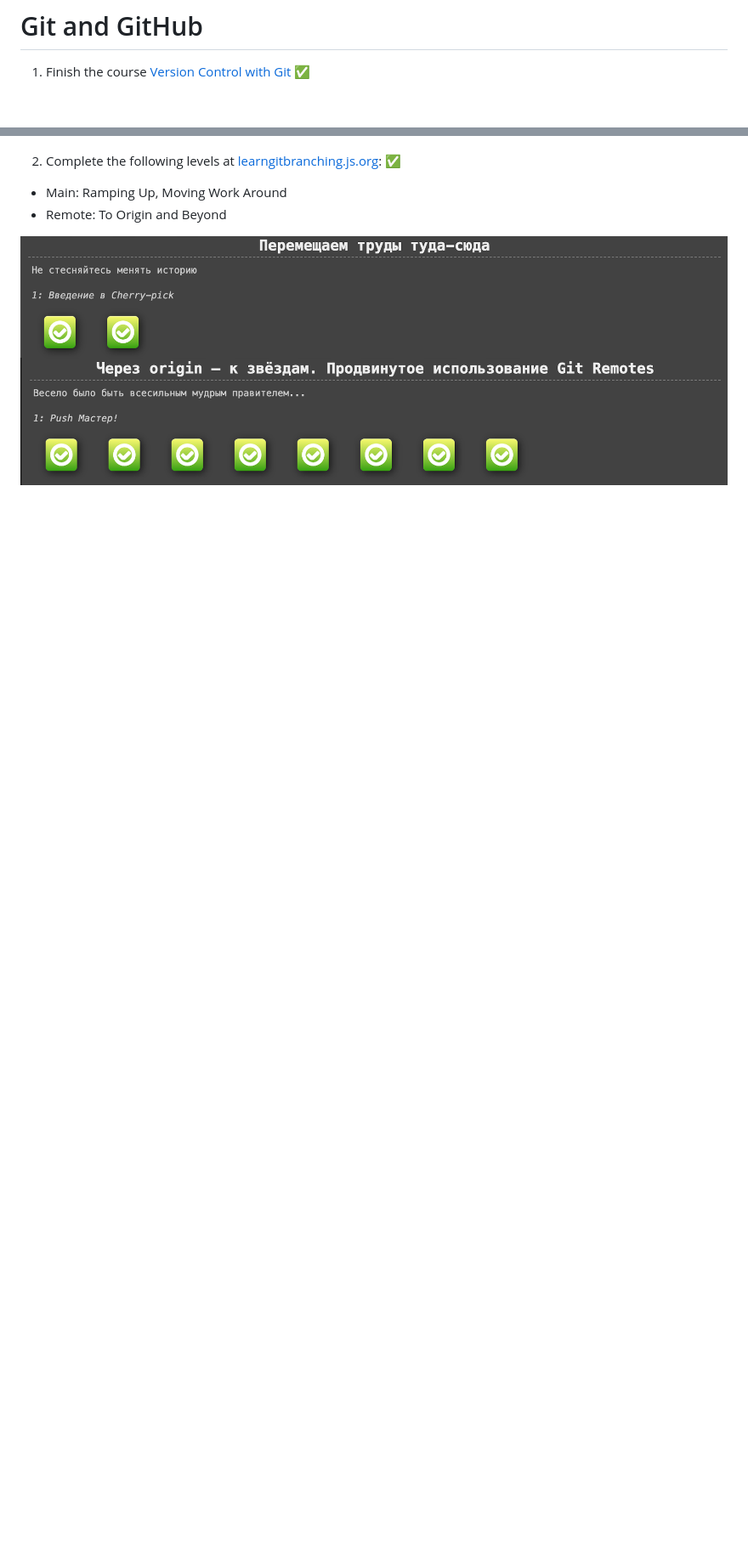
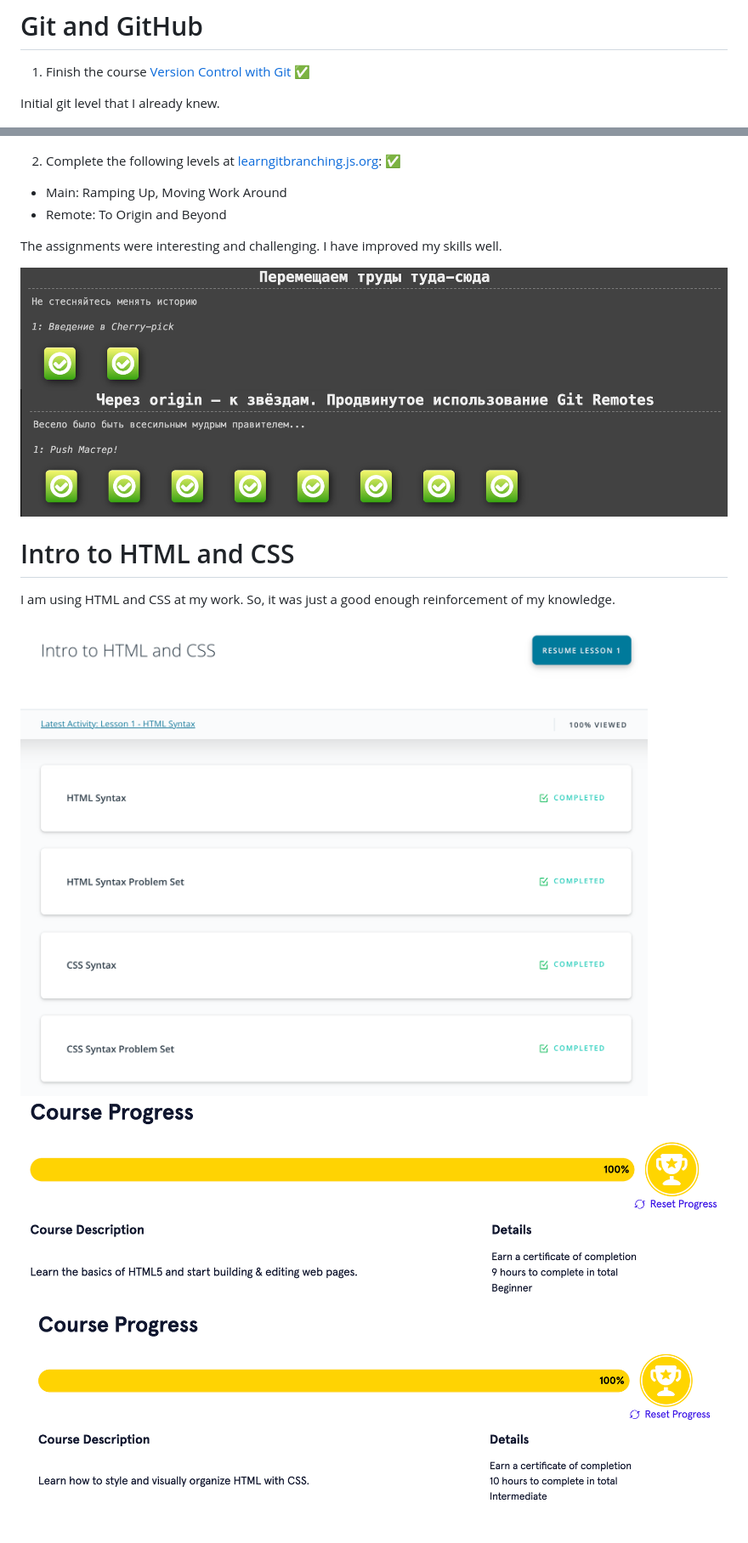
Before and after one commit to askuznetsov/kottans-frontend, a Markdown page: README.md, 2 parts joined by grey strips. Shown: that part at 85% size. Rendered like a GitHub page; pictures changed too: task_html_css_intro/CSS.png (added), task_html_css_intro/HTML.png (added), task_html_css_intro/udacity.png (added); blank space fills up the shorter version.

Commit message:
Intro to HTML and CSS

```diff
--- a/README.md
+++ b/README.md
@@ -3,6 +3,8 @@
 # Git and GitHub
 
 1. Finish the course [Version Control with Git](https://www.udacity.com/course/version-control-with-git--ud123) ✅
+
+Initial git level that I already knew.
 
 ![Result](/img/Version%20Control%20Git.png)
 
@@ -36,5 +46,15 @@
 * Main: Ramping Up, Moving Work Around
 * Remote: To Origin and Beyond
 
+The assignments were interesting and challenging. I have improved my skills well.
+
 ![main](/task_git_collaboration/main.png)
 ![remote](/task_git_collaboration/remote.png)
+
+# Intro to HTML and CSS
+
+I am using HTML and CSS at my work. So, it was just a good enough reinforcement of my knowledge.
+
+![udacity](/task_html_css_intro/udacity.png)
+![html](/task_html_css_intro/HTML.png)
+![css](/task_html_css_intro/CSS.png)
```
Also changed, not shown: other parts of README.md (+8 -0 lines).
